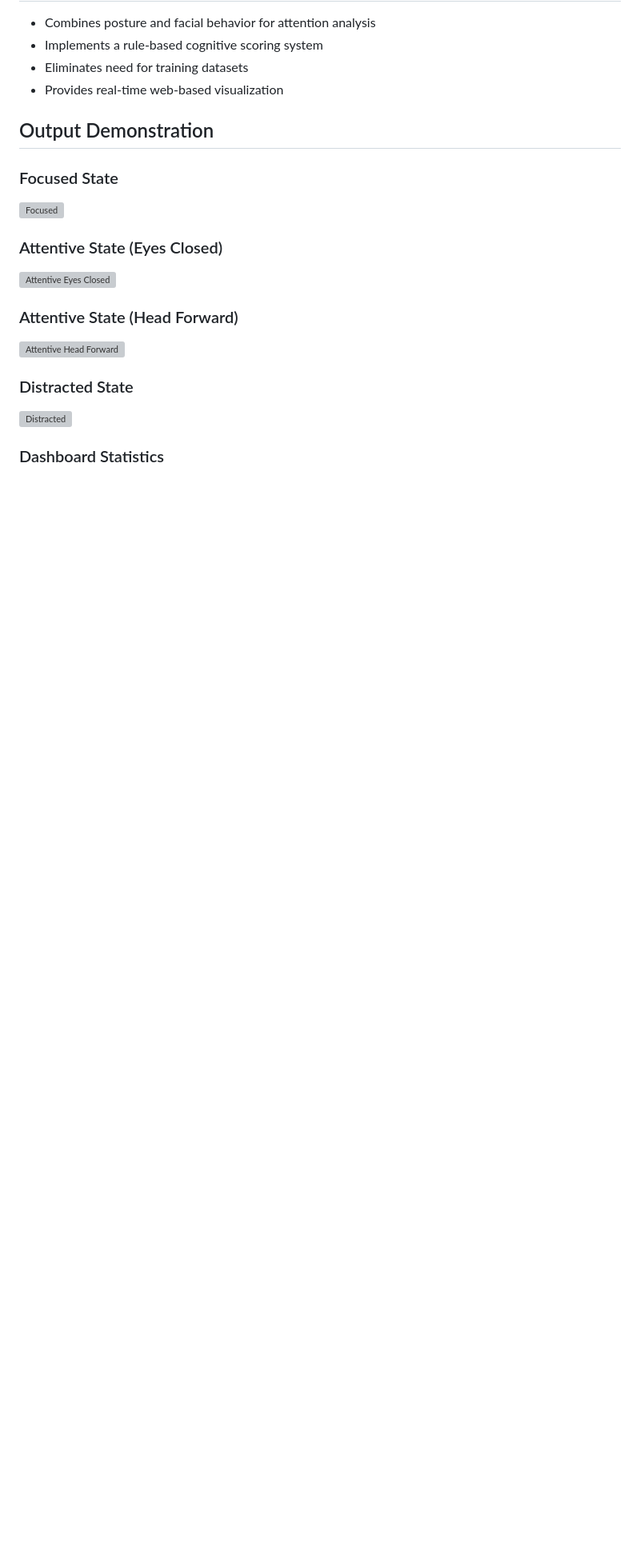
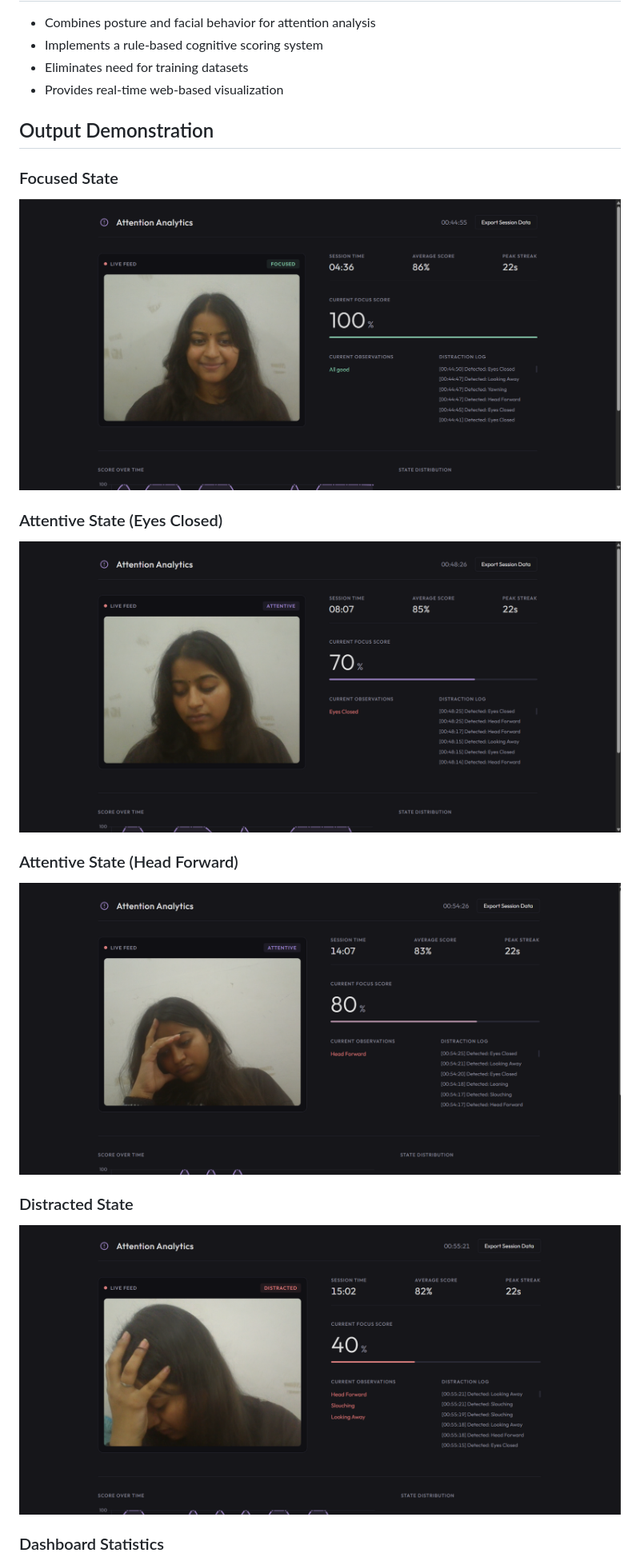
Before and after one commit to pratyaksha0612/AI-attention-monitoring-system, a Markdown page: README.md, the part around one of its changes. Shown at 80% size. Rendered like a GitHub page; blank space fills up the shorter version; grey boxes are pictures that could not be loaded.

Commit message:
Fix image links in README

```diff
--- a/README.md
+++ b/README.md
@@ -124,19 +124,19 @@ Attention System/
 
 ### Focused State
 
-![Focused](outputs/01_01_focused.png)
+![Focused](./outputs/01_focused.png)
 
 ### Attentive State (Eyes Closed)
 
-![Attentive Eyes Closed](outputs/02_02_attentive_eyes_closed.png)
+![Attentive Eyes Closed](./outputs/02_attentive_eyes_closed.png)
 
 ### Attentive State (Head Forward)
 
-![Attentive Head Forward](outputs/03_03_attentive_head_forward.png)
+![Attentive Head Forward](./outputs/03_attentive_head_forward.png)
 
 ### Distracted State
 
-![Distracted](outputs/04_04_distracted.png)
+![Distracted](./outputs/04_distracted.png)
 
 ### Dashboard Statistics
 
```
Also changed, not shown: other parts of README.md (+2 -2 lines).
